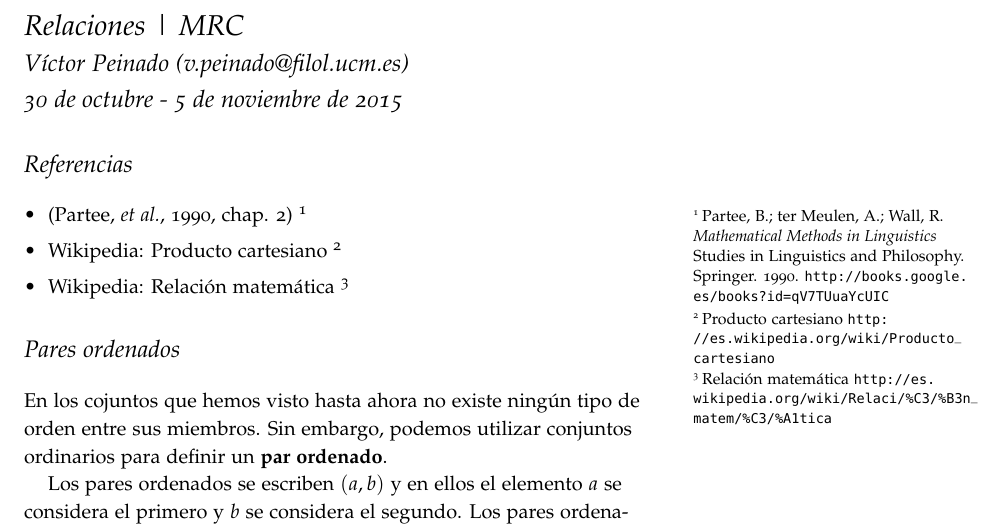
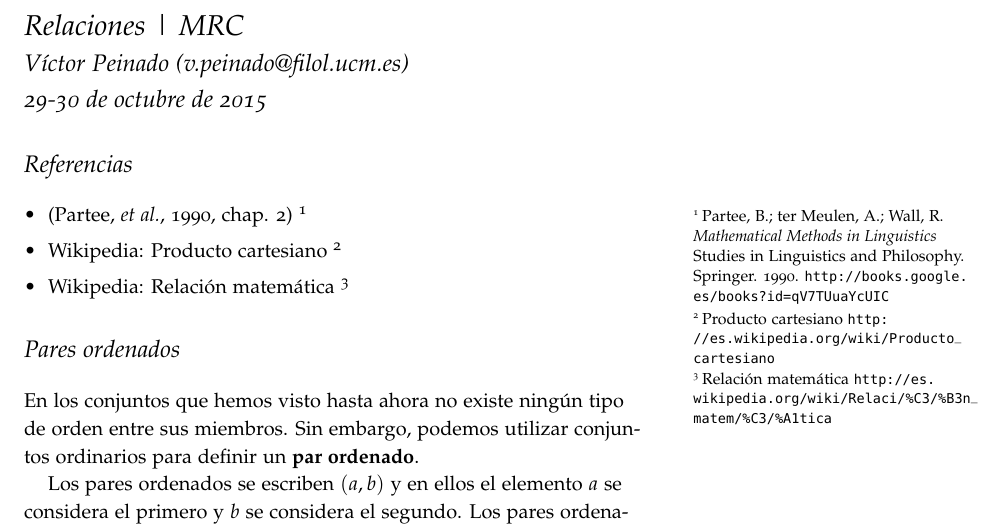
Before and after one commit to vitojph/mrc-2015, an R Markdown document (slides/Relaciones.Rmd): part of page 1 of 4, cut so that both start at the same text. The pictures show the output file slides/Relaciones.pdf that the author committed with the source.

Commit message:
updated dates in presentations about Sets and Relations

```diff
--- a/slides/Relaciones.Rmd
+++ b/slides/Relaciones.Rmd
@@ -1,7 +1,7 @@
 ---
 title: "Relaciones | MRC"
 author: "Víctor Peinado (v.peinado@filol.ucm.es)"
-date: "30 de octubre - 5 de noviembre de 2015"
+date: "29-30 de octubre de 2015"
 
 output:
   rmarkdown::tufte_handout:
@@ -21,7 +21,7 @@ output:
 
 # Pares ordenados
 
-En los cojuntos que hemos visto hasta ahora no existe ningún tipo de orden entre sus miembros. Sin embargo, podemos utilizar conjuntos ordinarios para definir un **par ordenado**.
+En los conjuntos que hemos visto hasta ahora no existe ningún tipo de orden entre sus miembros. Sin embargo, podemos utilizar conjuntos ordinarios para definir un **par ordenado**.
 
 Los pares ordenados se escriben $(a, b)$ y en ellos el elemento $a$ se considera el primero y $b$ se considera el segundo. Los pares ordenados se definen del siguiente modo:
 
```
Also changed, not shown: slides/Conjuntos.Rmd (+1 -1 lines), slides/Conjuntos.pdf, slides/Relaciones.pdf.
